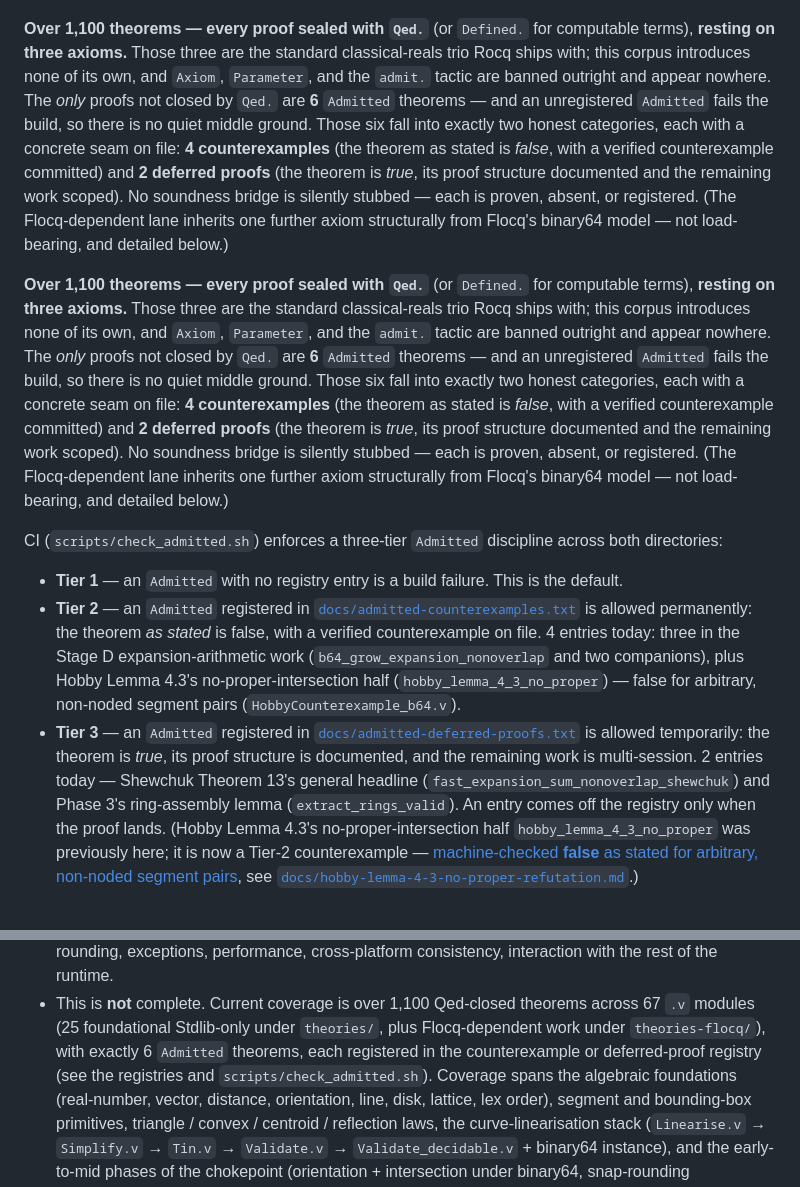
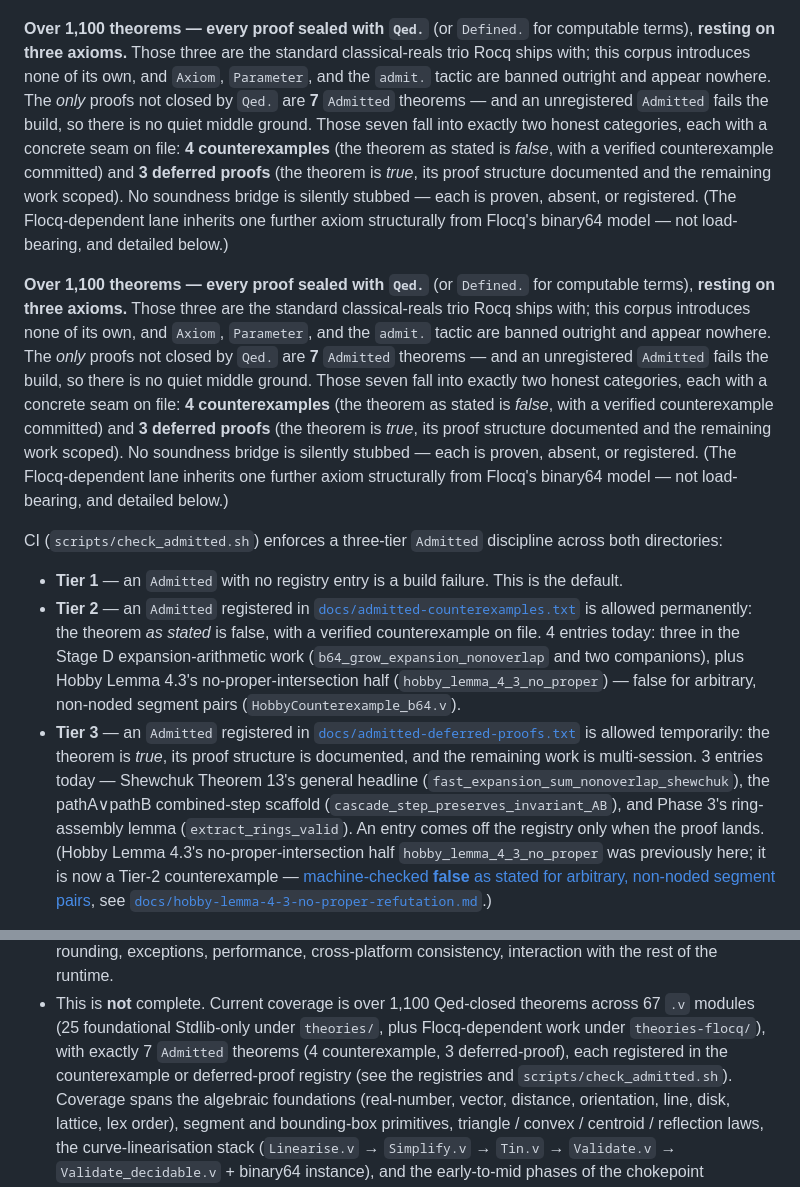
Before and after one commit to grootstebozewolf/NetTopologySuite.Proofs, a Markdown page: README.md, 2 parts joined by grey strips. Drawn GitHub-style.

Commit message:
docs: sync README admitted counts (7 total: 4 counterexample, 3 deferred)
Reflect cascade_step_preserves_invariant_AB (O4) registration from P2
pathAB scaffolding.

```diff
--- a/README.md
+++ b/README.md
@@ -30,11 +30,11 @@ for computable terms), **resting on three axioms.** Those three are the
 standard classical-reals trio Rocq ships with; this corpus introduces
 none of its own, and `Axiom`, `Parameter`, and the `admit.` tactic are
 banned outright and appear nowhere. The *only* proofs not closed by
-`Qed.` are **6** `Admitted` theorems — and an unregistered `Admitted`
-fails the build, so there is no quiet middle ground. Those six fall into
+`Qed.` are **7** `Admitted` theorems — and an unregistered `Admitted`
+fails the build, so there is no quiet middle ground. Those seven fall into
 exactly two honest categories, each with a concrete seam on file: **4
 counterexamples** (the theorem as stated is *false*, with a verified
-counterexample committed) and **2 deferred proofs** (the theorem is
+counterexample committed) and **3 deferred proofs** (the theorem is
 *true*, its proof structure documented and the remaining work scoped).
 No soundness bridge is silently stubbed — each is proven, absent, or
 registered. (The Flocq-dependent lane inherits one further axiom
@@ -46,11 +46,11 @@ for computable terms), **resting on three axioms.** Those three are the
 standard classical-reals trio Rocq ships with; this corpus introduces
 none of its own, and `Axiom`, `Parameter`, and the `admit.` tactic are
 banned outright and appear nowhere. The *only* proofs not closed by
-`Qed.` are **6** `Admitted` theorems — and an unregistered `Admitted`
-fails the build, so there is no quiet middle ground. Those six fall into
+`Qed.` are **7** `Admitted` theorems — and an unregistered `Admitted`
+fails the build, so there is no quiet middle ground. Those seven fall into
 exactly two honest categories, each with a concrete seam on file: **4
 counterexamples** (the theorem as stated is *false*, with a verified
-counterexample committed) and **2 deferred proofs** (the theorem is
+counterexample committed) and **3 deferred proofs** (the theorem is
 *true*, its proof structure documented and the remaining work scoped).
 No soundness bridge is silently stubbed — each is proven, absent, or
 registered. (The Flocq-dependent lane inherits one further axiom
@@ -73,9 +73,10 @@ discipline across both directories:
 - **Tier 3** — an `Admitted` registered in
   [`docs/admitted-deferred-proofs.txt`](docs/admitted-deferred-proofs.txt)
   is allowed temporarily: the theorem is *true*, its proof structure is
-  documented, and the remaining work is multi-session. 2 entries today —
+  documented, and the remaining work is multi-session. 3 entries today —
   Shewchuk Theorem 13's general headline
-  (`fast_expansion_sum_nonoverlap_shewchuk`) and Phase 3's ring-assembly
+  (`fast_expansion_sum_nonoverlap_shewchuk`), the pathA∨pathB combined-step
+  scaffold (`cascade_step_preserves_invariant_AB`), and Phase 3's ring-assembly
   lemma (`extract_rings_valid`). An entry comes off the registry only
   when the proof lands. (Hobby Lemma 4.3's no-proper-intersection half
   `hobby_lemma_4_3_no_proper` was previously here; it is now a Tier-2
@@ -367,8 +368,9 @@ the BDFL paths.)
 - This is **not** complete. Current coverage is over 1,100 Qed-closed
   theorems across 67 `.v` modules (25 foundational Stdlib-only under
   `theories/`, plus Flocq-dependent work under `theories-flocq/`), with
-  exactly 6 `Admitted` theorems, each registered in the counterexample or
-  deferred-proof registry (see the registries and `scripts/check_admitted.sh`).
+  exactly 7 `Admitted` theorems (4 counterexample, 3 deferred-proof), each
+  registered in the counterexample or deferred-proof registry (see the
+  registries and `scripts/check_admitted.sh`).
   Coverage spans the algebraic foundations (real-number, vector, distance,
   orientation, line, disk, lattice, lex order), segment and bounding-box
   primitives, triangle / convex / centroid / reflection laws, the
```
